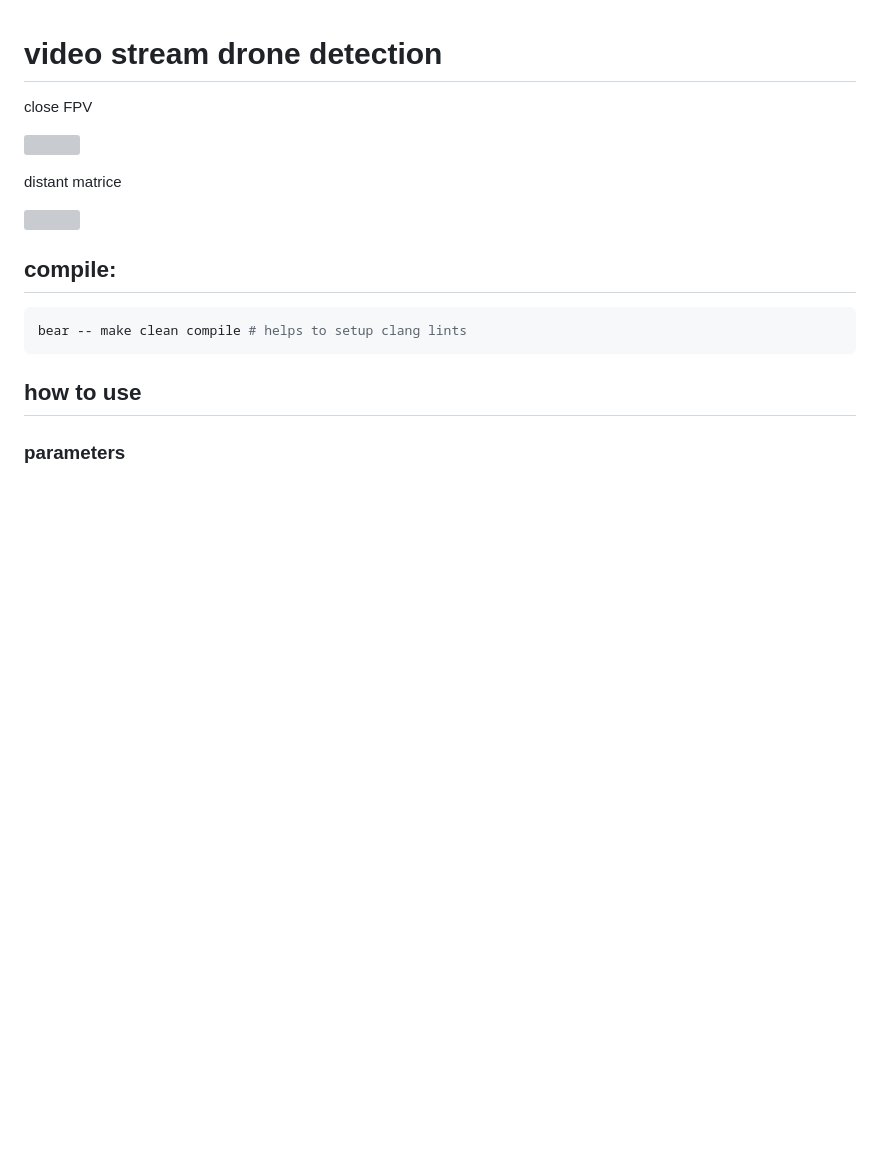
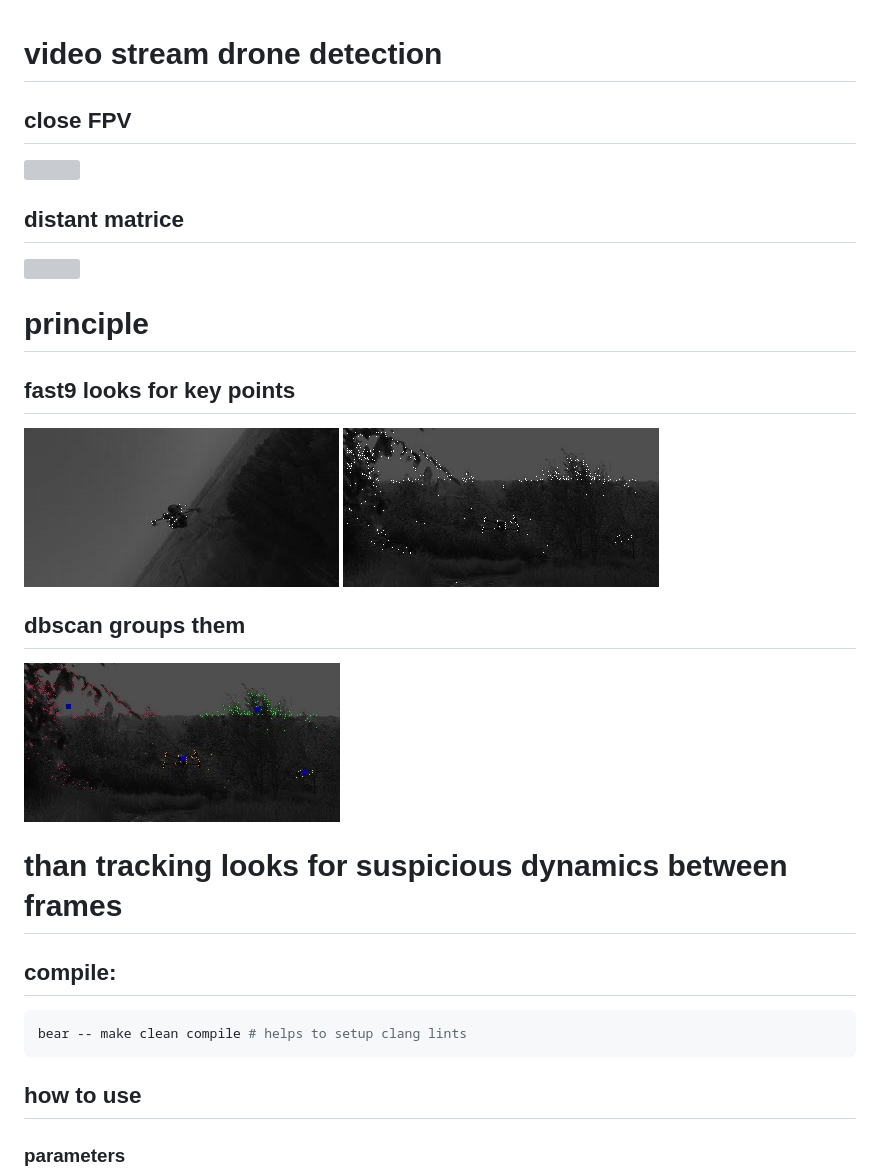
Before and after one commit to vidkryvashka/drone_detection, a Markdown page: README.md, the part around the change. Drawn GitHub-style; pictures changed too: assets/dbscan_mavic.jpg (added), assets/fast9_bevel.jpg (added), assets/fast9_mavic.jpg (added); blank space fills up the shorter version; grey boxes are pictures that could not be loaded.

Commit message:
readme update, ffmpeg err update

````diff
--- a/README.md
+++ b/README.md
@@ -1,12 +1,25 @@
 # video stream drone detection
 
-close FPV
+## close FPV
 
 ![](./assets/fpv.gif)
 
-distant matrice
+## distant matrice
 
 ![](./assets/matrice.gif)
+
+# principle
+
+## fast9 looks for key points
+
+![](./assets/fast9_bevel.jpg)
+![](./assets/fast9_mavic.jpg)
+
+## dbscan groups them
+
+![](./assets/dbscan_mavic.jpg "width=400px")
+
+# than tracking looks for suspicious dynamics between frames
 
 ## compile:
 ```sh
````
Also changed, not shown: 1 other file.
